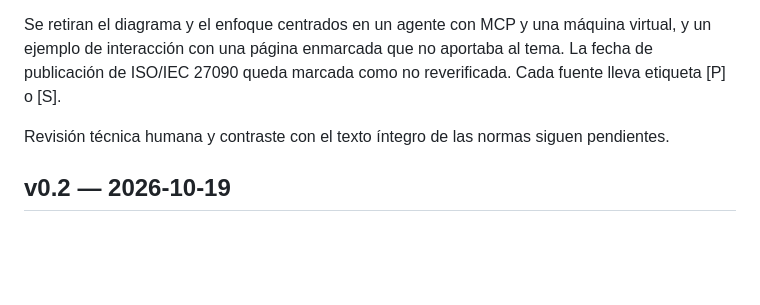
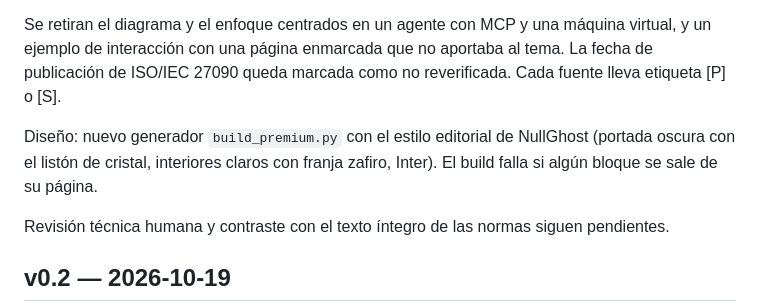
Before and after one commit to nullghost-io/ai-governance-evidence, a Markdown page: CHANGELOG.md, the part around the change. GitHub-like rendering; blank space fills up the shorter version.

```diff
--- a/CHANGELOG.md
+++ b/CHANGELOG.md
@@ -5,6 +5,8 @@
 Reescritura de contenido de la guía y el manual. La guía ahora explica qué pide ISO/IEC 42001 (cláusulas 4 a 10, evaluación de impacto 6.1.4, Anexo A con 9 objetivos y 38 controles según fuentes secundarias), qué cubre ISO/IEC 27090 y su correspondencia aproximada con vocabulario abierto (NIST AI 100-2, OWASP Top 10 para LLM, MITRE ATLAS), un camino de aprendizaje de cuatro semanas con práctica de recuperación y espaciada, el método de evidencia y un caso de práctica. El manual añade la ficha de evaluación de impacto, escenarios de riesgo con amenazas propias de la IA y la relación de cada ficha con los objetivos del Anexo A.
 
 Se retiran el diagrama y el enfoque centrados en un agente con MCP y una máquina virtual, y un ejemplo de interacción con una página enmarcada que no aportaba al tema. La fecha de publicación de ISO/IEC 27090 queda marcada como no reverificada. Cada fuente lleva etiqueta [P] o [S].
+
+Diseño: nuevo generador `build_premium.py` con el estilo editorial de NullGhost (portada oscura con el listón de cristal, interiores claros con franja zafiro, Inter). El build falla si algún bloque se sale de su página.
 
 Revisión técnica humana y contraste con el texto íntegro de las normas siguen pendientes.
 
```
Also changed, not shown: README.md (+2 -2 lines), assets/good-practice-manual-cover.png, assets/research-guide-cover.png, 7 other files.
